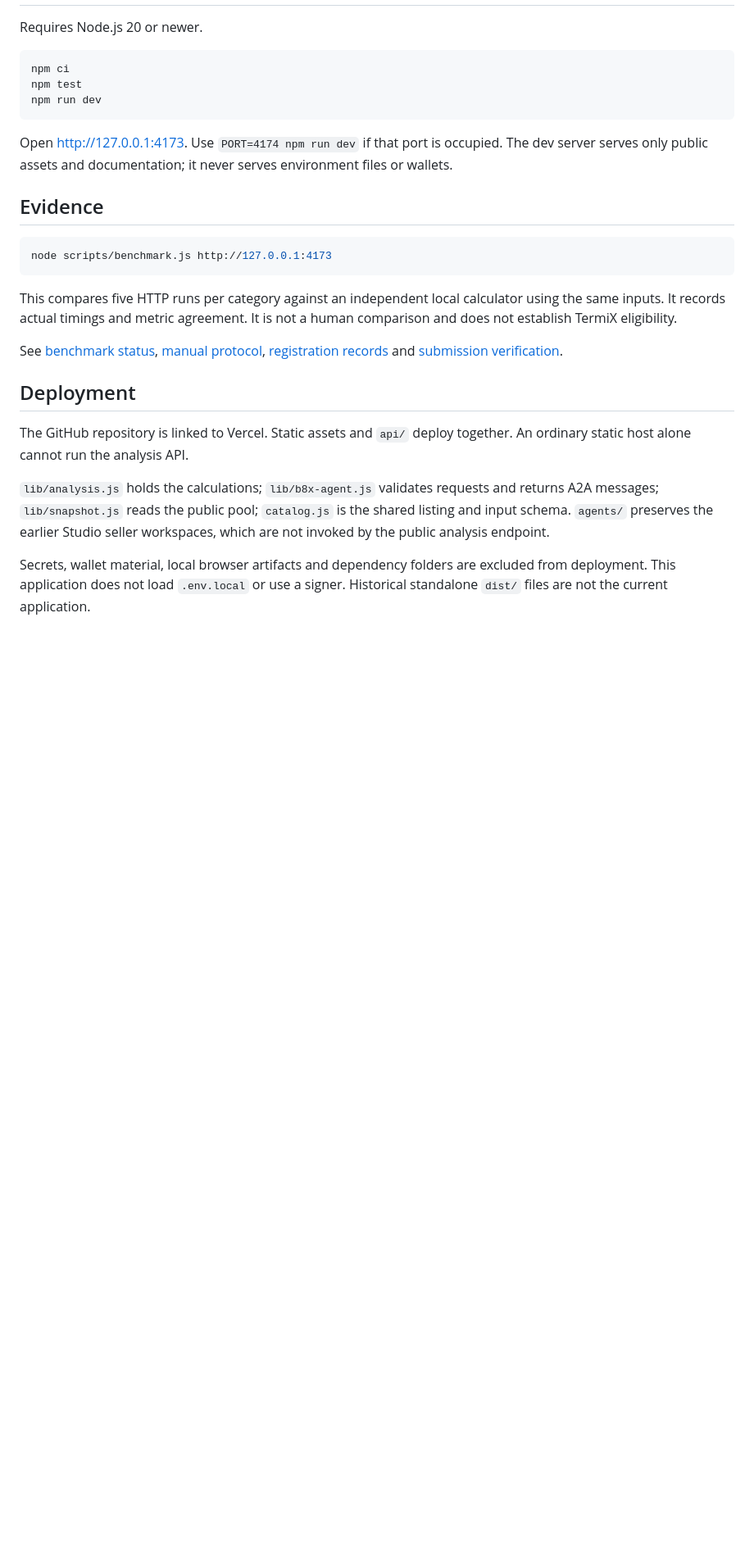
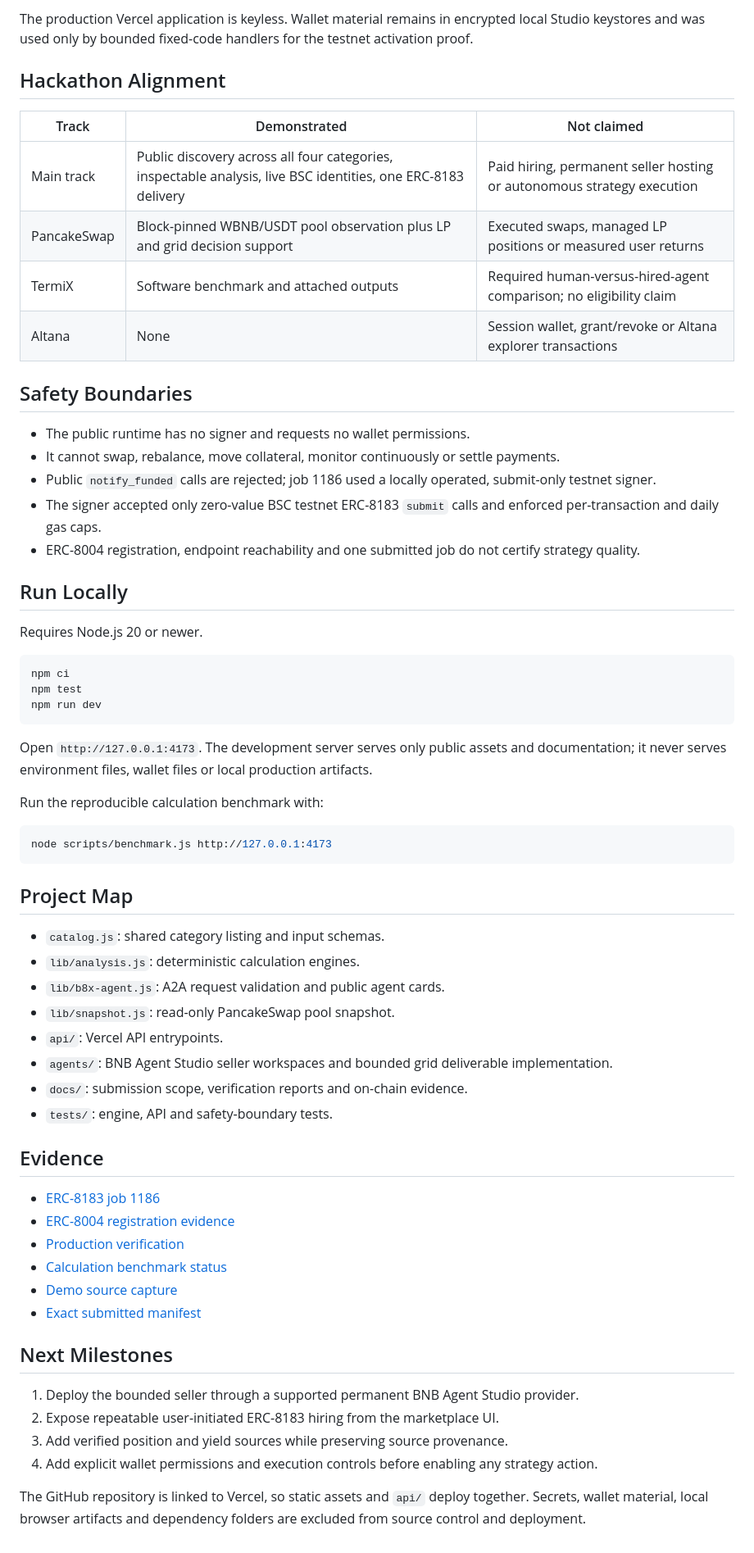
Before and after one commit to Zhekinmaksim/b8xmarket, a Markdown page: README.md, the part around one of its changes. Shown at 82% size. Drawn GitHub-style; blank space fills up the shorter version.

````diff
--- a/README.md
+++ b/README.md
@@ -28,3 +75,23 @@ Paid hiring, swaps, continuous monitoring, delegated sessions, Altana and settle
+The production Vercel application is keyless. Wallet material remains in encrypted local Studio keystores and was used only by bounded fixed-code handlers for the testnet activation proof.
+
+## Hackathon Alignment
+
+| Track | Demonstrated | Not claimed |
+| --- | --- | --- |
+| Main track | Public discovery across all four categories, inspectable analysis, live BSC identities, one ERC-8183 delivery | Paid hiring, permanent seller hosting or autonomous strategy execution |
+| PancakeSwap | Block-pinned WBNB/USDT pool observation plus LP and grid decision support | Executed swaps, managed LP positions or measured user returns |
+| TermiX | Software benchmark and attached outputs | Required human-versus-hired-agent comparison; no eligibility claim |
+| Altana | None | Session wallet, grant/revoke or Altana explorer transactions |
+
+## Safety Boundaries
+
+- The public runtime has no signer and requests no wallet permissions.
+- It cannot swap, rebalance, move collateral, monitor continuously or settle payments.
+- Public `notify_funded` calls are rejected; job 1186 used a locally operated, submit-only testnet signer.
+- The signer accepted only zero-value BSC testnet ERC-8183 `submit` calls and enforced per-transaction and daily gas caps.
+- ERC-8004 registration, endpoint reachability and one submitted job do not certify strategy quality.
+
+## Run Locally
 
 Requires Node.js 20 or newer.
 
@@ -34,22 +101,39 @@ npm test
 npm run dev
 ```
 
-Open http://127.0.0.1:4173. Use `PORT=4174 npm run dev` if that port is occupied. The dev server serves only public assets and documentation; it never serves environment files or wallets.
+Open `http://127.0.0.1:4173`. The development server serves only public assets and documentation; it never serves environment files, wallet files or local production artifacts.
 
-## Evidence
+Run the reproducible calculation benchmark with:
 
 ```bash
 node scripts/benchmark.js http://127.0.0.1:4173
 ```
 
-This compares five HTTP runs per category against an independent local calculator using the same inputs. It records actual timings and metric agreement. It is not a human comparison and does not establish TermiX eligibility.
+## Project Map
 
-See [benchmark status](docs/AGENT_ADVANTAGE_REPORT.md), [manual protocol](docs/MANUAL_BENCHMARK.md), [registration records](docs/LIVE_AGENT_EVIDENCE.md) and [submission verification](docs/evidence/submission-verification.json).
+- `catalog.js`: shared category listing and input schemas.
+- `lib/analysis.js`: deterministic calculation engines.
+- `lib/b8x-agent.js`: A2A request validation and public agent cards.
+- `lib/snapshot.js`: read-only PancakeSwap pool snapshot.
+- `api/`: Vercel API entrypoints.
+- `agents/`: BNB Agent Studio seller workspaces and bounded grid deliverable implementation.
+- `docs/`: submission scope, verification reports and on-chain evidence.
+- `tests/`: engine, API and safety-boundary tests.
 
-## Deployment
+## Evidence
 
-The GitHub repository is linked to Vercel. Static assets and `api/` deploy together. An ordinary static host alone cannot run the analysis API.
+- [ERC-8183 job 1186](docs/ERC8183_JOB_1186.md)
+- [ERC-8004 registration evidence](docs/LIVE_AGENT_EVIDENCE.md)
+- [Production verification](docs/SUBMISSION_VERIFICATION.md)
+- [Calculation benchmark status](docs/AGENT_ADVANTAGE_REPORT.md)
+- [Demo source capture](docs/evidence/demo-capture.json)
+- [Exact submitted manifest](docs/evidence/erc8183-job-1186.json)
 
-`lib/analysis.js` holds the calculations; `lib/b8x-agent.js` validates requests and returns A2A messages; `lib/snapshot.js` reads the public pool; `catalog.js` is the shared listing and input schema. `agents/` preserves the earlier Studio seller workspaces, which are not invoked by the public analysis endpoint.
+## Next Milestones
 
-Secrets, wallet material, local browser artifacts and dependency folders are excluded from deployment. This application does not load `.env.local` or use a signer. Historical standalone `dist/` files are not the current application.
+1. Deploy the bounded seller through a supported permanent BNB Agent Studio provider.
+2. Expose repeatable user-initiated ERC-8183 hiring from the marketplace UI.
+3. Add verified position and yield sources while preserving source provenance.
+4. Add explicit wallet permissions and execution controls before enabling any strategy action.
+
+The GitHub repository is linked to Vercel, so static assets and `api/` deploy together. Secrets, wallet material, local browser artifacts and dependency folders are excluded from source control and deployment.
````
Also changed, not shown: other parts of README.md (+63 -16 lines).
